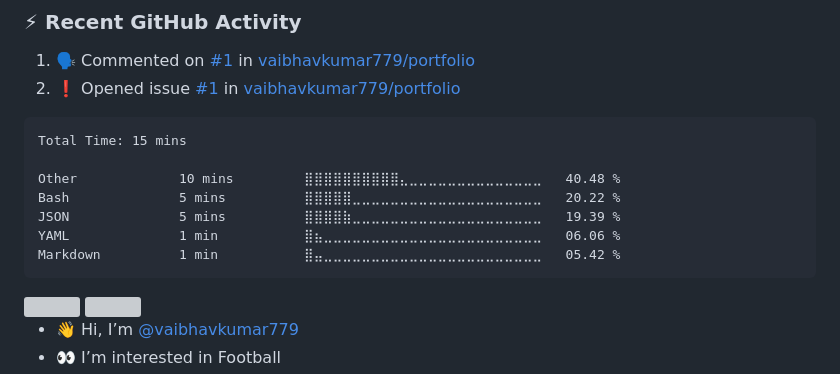
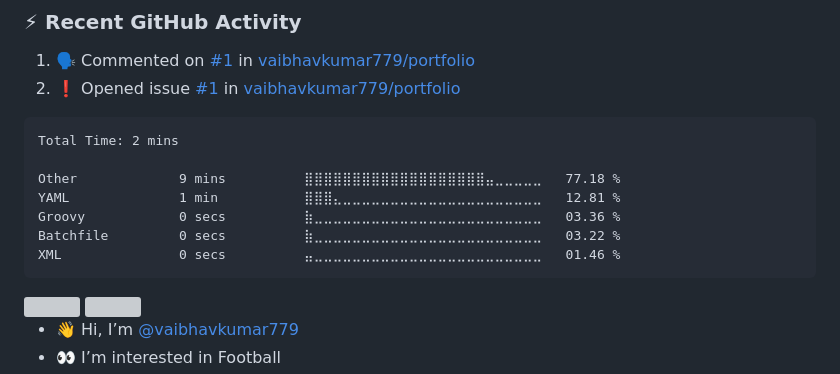
Before and after one commit to vaibhavkumar779/vaibhavkumar779, a Markdown page: README.md, the part around the change. Drawn GitHub-style; grey boxes are pictures that could not be loaded.

Commit message:
Updated waka-readme graph with new metrics

````diff
--- a/README.md
+++ b/README.md
@@ -44,13 +44,13 @@
 <!--START_SECTION:waka-->
 
 ```txt
-Total Time: 15 mins
+Total Time: 2 mins
 
-Other             10 mins         ⣿⣿⣿⣿⣿⣿⣿⣿⣿⣿⣄⣀⣀⣀⣀⣀⣀⣀⣀⣀⣀⣀⣀⣀⣀   40.48 %
-Bash              5 mins          ⣿⣿⣿⣿⣿⣀⣀⣀⣀⣀⣀⣀⣀⣀⣀⣀⣀⣀⣀⣀⣀⣀⣀⣀⣀   20.22 %
-JSON              5 mins          ⣿⣿⣿⣿⣷⣀⣀⣀⣀⣀⣀⣀⣀⣀⣀⣀⣀⣀⣀⣀⣀⣀⣀⣀⣀   19.39 %
-YAML              1 min           ⣿⣦⣀⣀⣀⣀⣀⣀⣀⣀⣀⣀⣀⣀⣀⣀⣀⣀⣀⣀⣀⣀⣀⣀⣀   06.06 %
-Markdown          1 min           ⣿⣤⣀⣀⣀⣀⣀⣀⣀⣀⣀⣀⣀⣀⣀⣀⣀⣀⣀⣀⣀⣀⣀⣀⣀   05.42 %
+Other             9 mins          ⣿⣿⣿⣿⣿⣿⣿⣿⣿⣿⣿⣿⣿⣿⣿⣿⣿⣿⣿⣤⣀⣀⣀⣀⣀   77.18 %
+YAML              1 min           ⣿⣿⣿⣄⣀⣀⣀⣀⣀⣀⣀⣀⣀⣀⣀⣀⣀⣀⣀⣀⣀⣀⣀⣀⣀   12.81 %
+Groovy            0 secs          ⣷⣀⣀⣀⣀⣀⣀⣀⣀⣀⣀⣀⣀⣀⣀⣀⣀⣀⣀⣀⣀⣀⣀⣀⣀   03.36 %
+Batchfile         0 secs          ⣷⣀⣀⣀⣀⣀⣀⣀⣀⣀⣀⣀⣀⣀⣀⣀⣀⣀⣀⣀⣀⣀⣀⣀⣀   03.22 %
+XML               0 secs          ⣤⣀⣀⣀⣀⣀⣀⣀⣀⣀⣀⣀⣀⣀⣀⣀⣀⣀⣀⣀⣀⣀⣀⣀⣀   01.46 %
 ```
 
 <!--END_SECTION:waka-->
````
